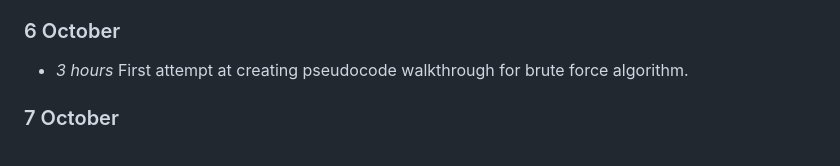
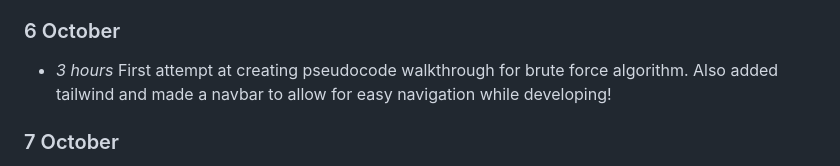
Before and after one commit to interysy/4th-year-project-string-matching-visualiser, a Markdown page: docs/timelog.md, the part around the change. Rendered like a GitHub page.

```diff
--- a/docs/timelog.md
+++ b/docs/timelog.md
@@ -83,6 +83,6 @@ As a note this week is longer than normal, as I treat a week to be the 7 days in
 
 ### 6 October
 
-* *3 hours* First attempt at creating pseudocode walkthrough for brute force algorithm.
+* *3 hours* First attempt at creating pseudocode walkthrough for brute force algorithm. Also added tailwind and made a navbar to allow for easy navigation while developing!
 ### 7 October
 * *4 hours* Implement pseduocode walkthrough for brute force algorithm, including code highlighting. Also implement showing variable values and the relevant message to be shown about what is happening at each step of the algorithm. All features now show up as we press play.
```
Also changed, not shown: docs/weekly_meeting_documents/meeting_10_10_23.md (added, +34 -0 lines).
